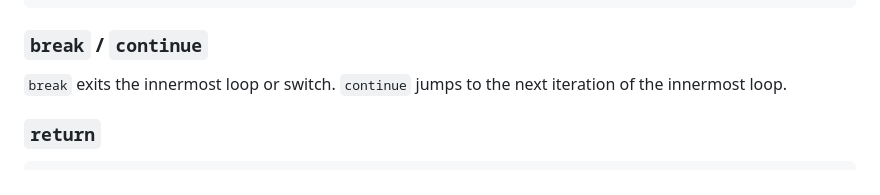
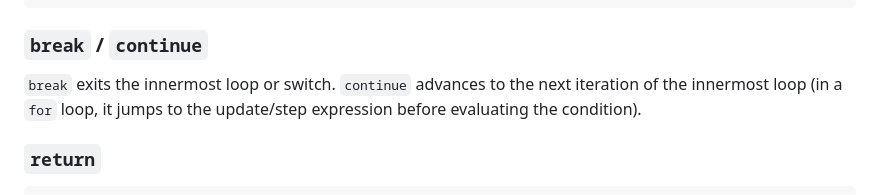
Before and after one commit to Antonako1/AstraC, a Markdown page: DOCS/AC_LANG.md, the part around the change. Drawn GitHub-style.

```diff
--- a/DOCS/AC_LANG.md
+++ b/DOCS/AC_LANG.md
@@ -459,8 +459,9 @@ loop:
 
 ### `break` / `continue`
 
-`break` exits the innermost loop or switch. `continue` jumps to the next
-iteration of the innermost loop.
+`break` exits the innermost loop or switch. `continue` advances to the next
+iteration of the innermost loop (in a `for` loop, it jumps to the update/step
+expression before evaluating the condition).
 
 ### `return`
 
```
